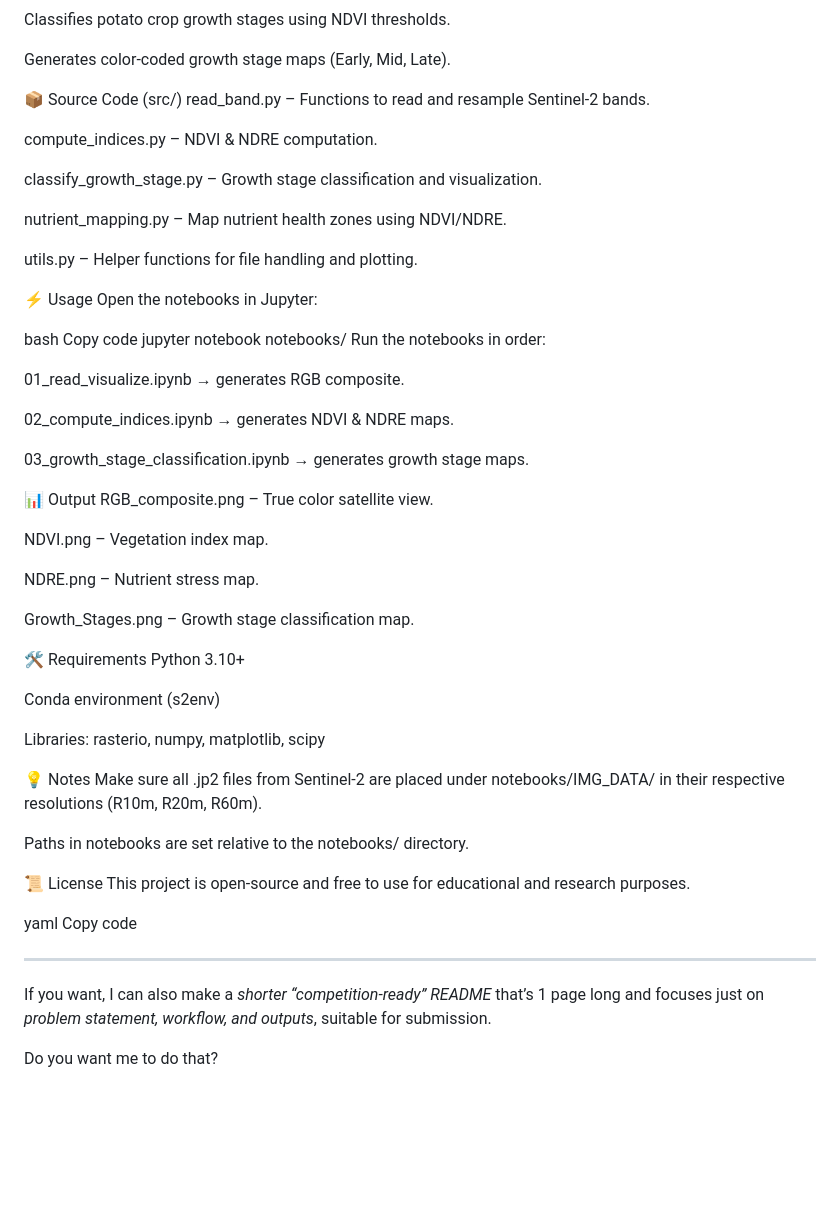
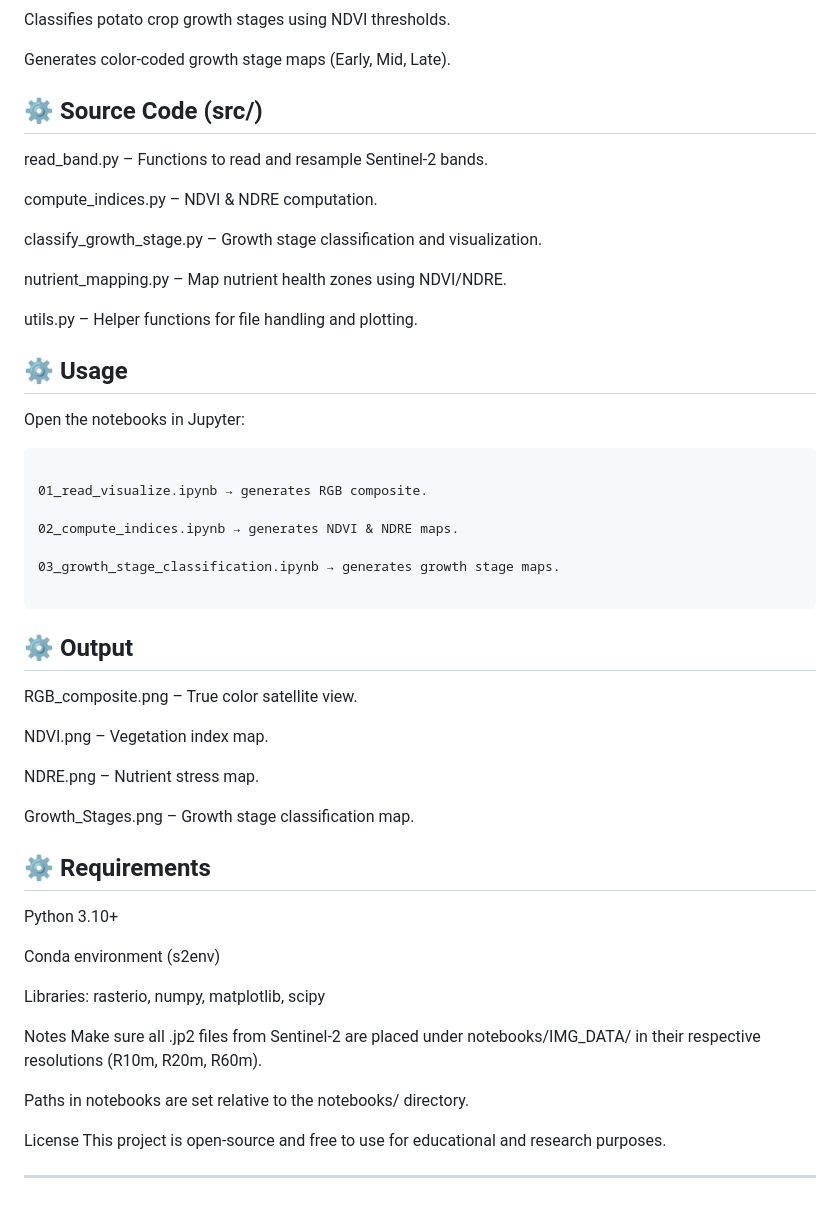
Before and after one commit to atharvashukla13/AgriSmart, a Markdown page: README.md, the part around the change printed below. Drawn GitHub-style; blank space fills up the shorter version.

````diff
--- a/README.md
+++ b/README.md
@@ -83,7 +86,8 @@ Classifies potato crop growth stages using NDVI thresholds.
 
 Generates color-coded growth stage maps (Early, Mid, Late).
 
-📦 Source Code (src/)
+## ⚙ Source Code (src/)
+
 read_band.py – Functions to read and resample Sentinel-2 bands.
 
 compute_indices.py – NDVI & NDRE computation.
@@ -94,13 +98,10 @@ nutrient_mapping.py – Map nutrient health zones using NDVI/NDRE.
 
 utils.py – Helper functions for file handling and plotting.
 
-⚡ Usage
+## ⚙ Usage
+
 Open the notebooks in Jupyter:
-
-bash
-Copy code
-jupyter notebook notebooks/
-Run the notebooks in order:
+```
 
 01_read_visualize.ipynb → generates RGB composite.
 
@@ -108,7 +109,11 @@ Run the notebooks in order:
 
 03_growth_stage_classification.ipynb → generates growth stage maps.
 
-📊 Output
+```
+
+## ⚙ Output
+
+
 RGB_composite.png – True color satellite view.
 
 NDVI.png – Vegetation index map.
@@ -117,26 +122,20 @@ NDRE.png – Nutrient stress map.
 
 Growth_Stages.png – Growth stage classification map.
 
-🛠 Requirements
+## ⚙ Requirements
 Python 3.10+
 
 Conda environment (s2env)
 
 Libraries: rasterio, numpy, matplotlib, scipy
 
-💡 Notes
+Notes
 Make sure all .jp2 files from Sentinel-2 are placed under notebooks/IMG_DATA/ in their respective resolutions (R10m, R20m, R60m).
 
 Paths in notebooks are set relative to the notebooks/ directory.
 
-📜 License
+License
 This project is open-source and free to use for educational and research purposes.
 
-yaml
-Copy code
 
 ---
-
-If you want, I can also make a *shorter “competition-ready” README* that’s 1 page long and focuses just on *problem statement, workflow, and outputs*, suitable for submission.
-
-Do you want me to do that?
````
Also changed, not shown: other parts of README.md (+5 -2 lines).
